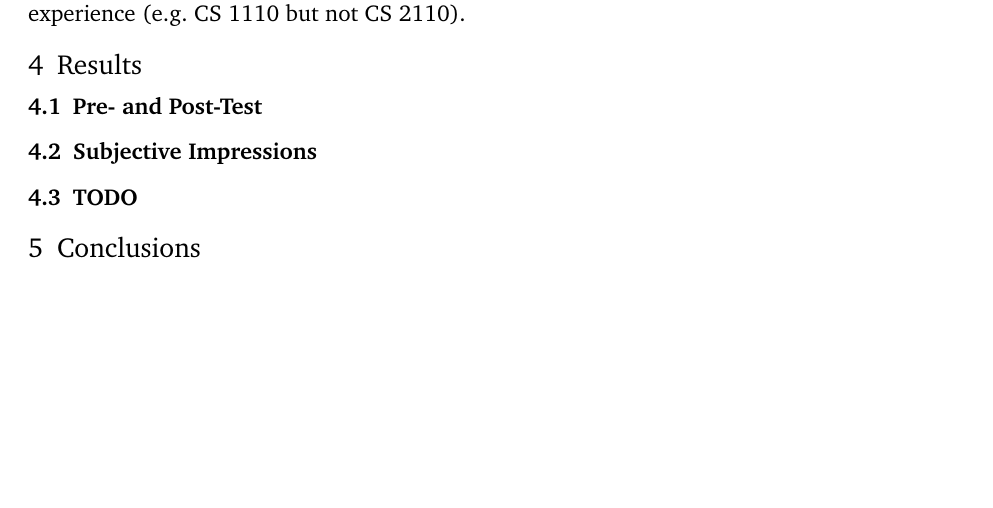
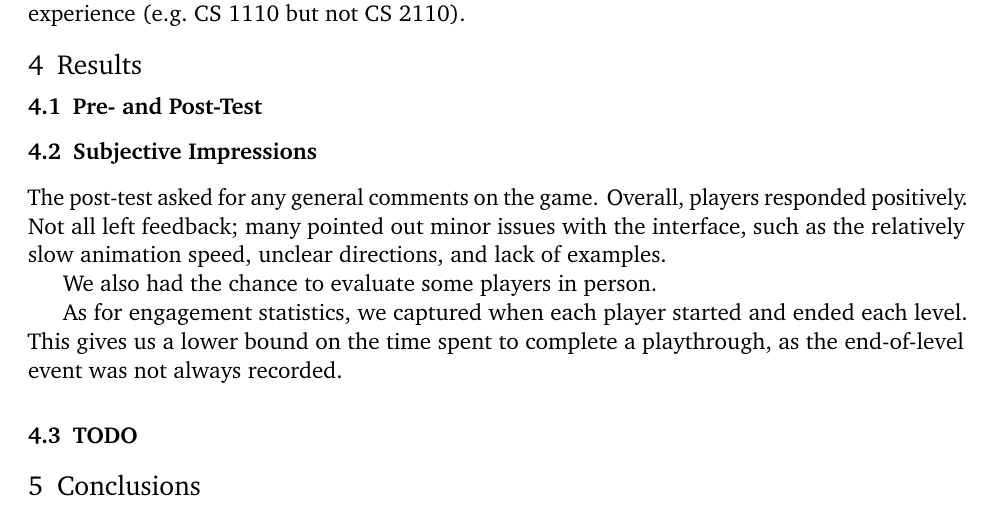
Before and after one commit to lidavidm/cs6360, a LaTeX document (report/report.tex): part of page 4 of 4, cut so that both start at the same text, the shorter picture padded with empty space. Compiled offline with pdfLaTeX.

Commit message:
chore: add some initial subjective impressions

```diff
--- a/report/report.tex
+++ b/report/report.tex
@@ -210,6 +210,20 @@ object-oriented experience (e.g.\ CS 1110 but not CS 2110).
 
 \subsection{Subjective Impressions}
 
+The post-test asked for any general comments on the game. Overall,
+players responded positively. Not all left feedback; many pointed out
+minor issues with the interface, such as the relatively slow animation
+speed, unclear directions, and lack of examples.
+
+We also had the chance to evaluate some players in person.
+% TODO: Andy's experience
+% TODO: Anything from Michael?
+
+As for engagement statistics, we captured when each player started and
+ended each level. This gives us a lower bound on the time spent to
+complete a playthrough, as the end-of-level event was not always
+recorded.
+
 \subsection{TODO}
 
 \section{Conclusions}
```
